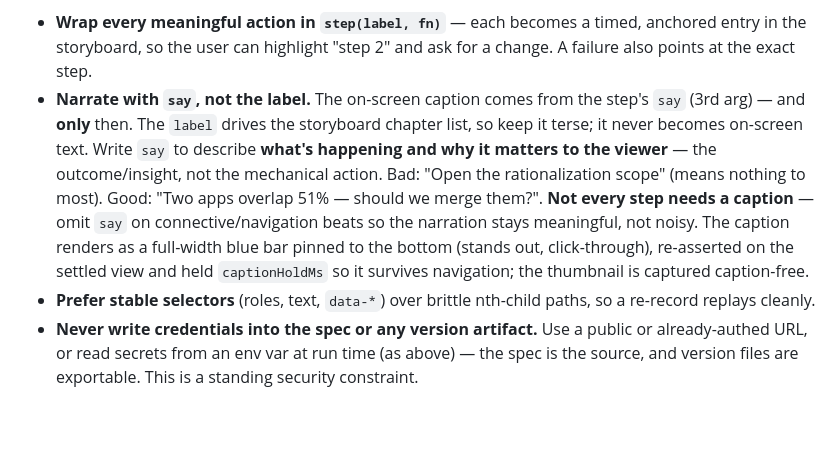
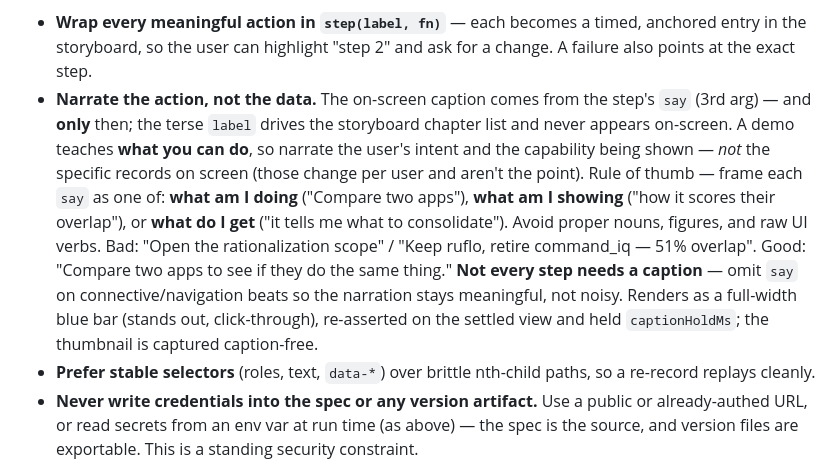
Before and after one commit to mikeparcewski/wicked-interactive, a Markdown page: skills/assist/SKILL.md, the part around the change. Drawn GitHub-style; blank space fills up the shorter version.

Commit message:
Demo narration rule: caption the capability, not the on-screen data
Refine the caption guidance into a general rule of thumb for demos: narrate the user's
intent and the capability being shown (what am I doing / showing / what do I get), not the
specific records on screen (those change per user and aren't the point). Avoid proper nouns
and figures. e.g. 'Compare two apps to see if they do the same thing' — not 'keep ruflo,
retire command_iq — 51% overlap'.

Co-Authored-By: Claude Opus 4.8 (1M context) <noreply@anthropic.com>

```diff
--- a/skills/assist/SKILL.md
+++ b/skills/assist/SKILL.md
@@ -342,15 +342,18 @@ Rules that keep the recording deterministic and safe:
 - **Wrap every meaningful action in `step(label, fn)`** — each becomes a timed, anchored
   entry in the storyboard, so the user can highlight "step 2" and ask for a change. A failure
   also points at the exact step.
-- **Narrate with `say`, not the label.** The on-screen caption comes from the step's `say`
-  (3rd arg) — and **only** then. The `label` drives the storyboard chapter list, so keep it
-  terse; it never becomes on-screen text. Write `say` to describe **what's happening and why it
-  matters to the viewer** — the outcome/insight, not the mechanical action. Bad: "Open the
-  rationalization scope" (means nothing to most). Good: "Two apps overlap 51% — should we merge
-  them?". **Not every step needs a caption** — omit `say` on connective/navigation beats so the
-  narration stays meaningful, not noisy. The caption renders as a full-width blue bar pinned to
-  the bottom (stands out, click-through), re-asserted on the settled view and held
-  `captionHoldMs` so it survives navigation; the thumbnail is captured caption-free.
+- **Narrate the action, not the data.** The on-screen caption comes from the step's `say` (3rd
+  arg) — and **only** then; the terse `label` drives the storyboard chapter list and never
+  appears on-screen. A demo teaches **what you can do**, so narrate the user's intent and the
+  capability being shown — *not* the specific records on screen (those change per user and aren't
+  the point). Rule of thumb — frame each `say` as one of: **what am I doing** ("Compare two
+  apps"), **what am I showing** ("how it scores their overlap"), or **what do I get** ("it tells
+  me what to consolidate"). Avoid proper nouns, figures, and raw UI verbs. Bad: "Open the
+  rationalization scope" / "Keep ruflo, retire command_iq — 51% overlap". Good: "Compare two
+  apps to see if they do the same thing." **Not every step needs a caption** — omit `say` on
+  connective/navigation beats so the narration stays meaningful, not noisy. Renders as a
+  full-width blue bar (stands out, click-through), re-asserted on the settled view and held
+  `captionHoldMs`; the thumbnail is captured caption-free.
 - **Prefer stable selectors** (roles, text, `data-*`) over brittle nth-child paths, so a
   re-record replays cleanly.
 - **Never write credentials into the spec or any version artifact.** Use a public or
```
